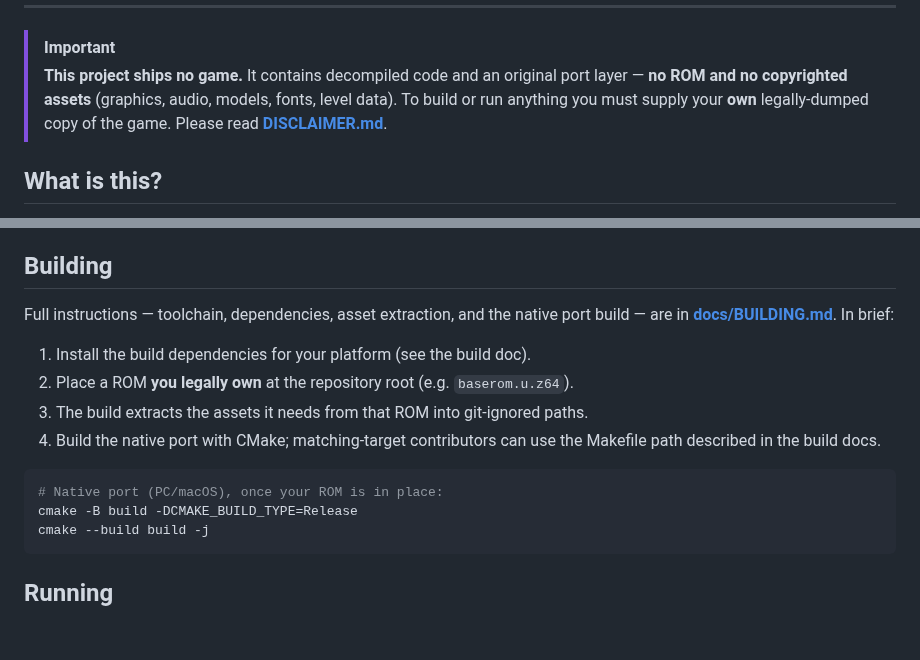
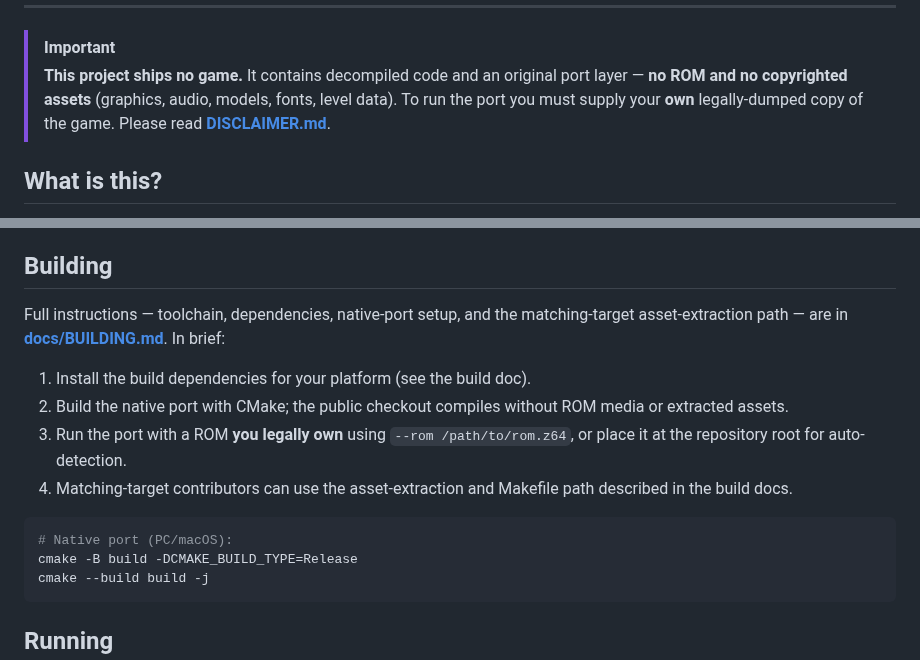
Before and after one commit to akratch/mgb64, a Markdown page: README.md, 2 parts joined by grey strips. Rendered like a GitHub page; blank space fills up the shorter version.

Commit message:
Clarify ROM-free native build docs

````diff
--- a/README.md
+++ b/README.md
@@ -19,7 +19,7 @@ preserved, and run natively on modern machines.
 > [!IMPORTANT]
 > **This project ships no game.** It contains decompiled code and an original
 > port layer — **no ROM and no copyrighted assets** (graphics, audio, models,
-> fonts, level data). To build or run anything you must supply your **own**
+> fonts, level data). To run the port you must supply your **own**
 > legally-dumped copy of the game. Please read **[DISCLAIMER.md](DISCLAIMER.md)**.
 
 ## What is this?
@@ -67,17 +67,20 @@ reports and PRs are very welcome.
 
 ## Building
 
-Full instructions — toolchain, dependencies, asset extraction, and the native
-port build — are in **[docs/BUILDING.md](docs/BUILDING.md)**. In brief:
+Full instructions — toolchain, dependencies, native-port setup, and the
+matching-target asset-extraction path — are in
+**[docs/BUILDING.md](docs/BUILDING.md)**. In brief:
 
 1. Install the build dependencies for your platform (see the build doc).
-2. Place a ROM **you legally own** at the repository root (e.g. `baserom.u.z64`).
-3. The build extracts the assets it needs from that ROM into git-ignored paths.
-4. Build the native port with CMake; matching-target contributors can use the
+2. Build the native port with CMake; the public checkout compiles without ROM
+   media or extracted assets.
+3. Run the port with a ROM **you legally own** using `--rom /path/to/rom.z64`,
+   or place it at the repository root for auto-detection.
+4. Matching-target contributors can use the asset-extraction and
    Makefile path described in the build docs.
 
 ```sh
-# Native port (PC/macOS), once your ROM is in place:
+# Native port (PC/macOS):
 cmake -B build -DCMAKE_BUILD_TYPE=Release
 cmake --build build -j
 ```
````
Also changed, not shown: docs/BUILDING.md (+32 -16 lines).
